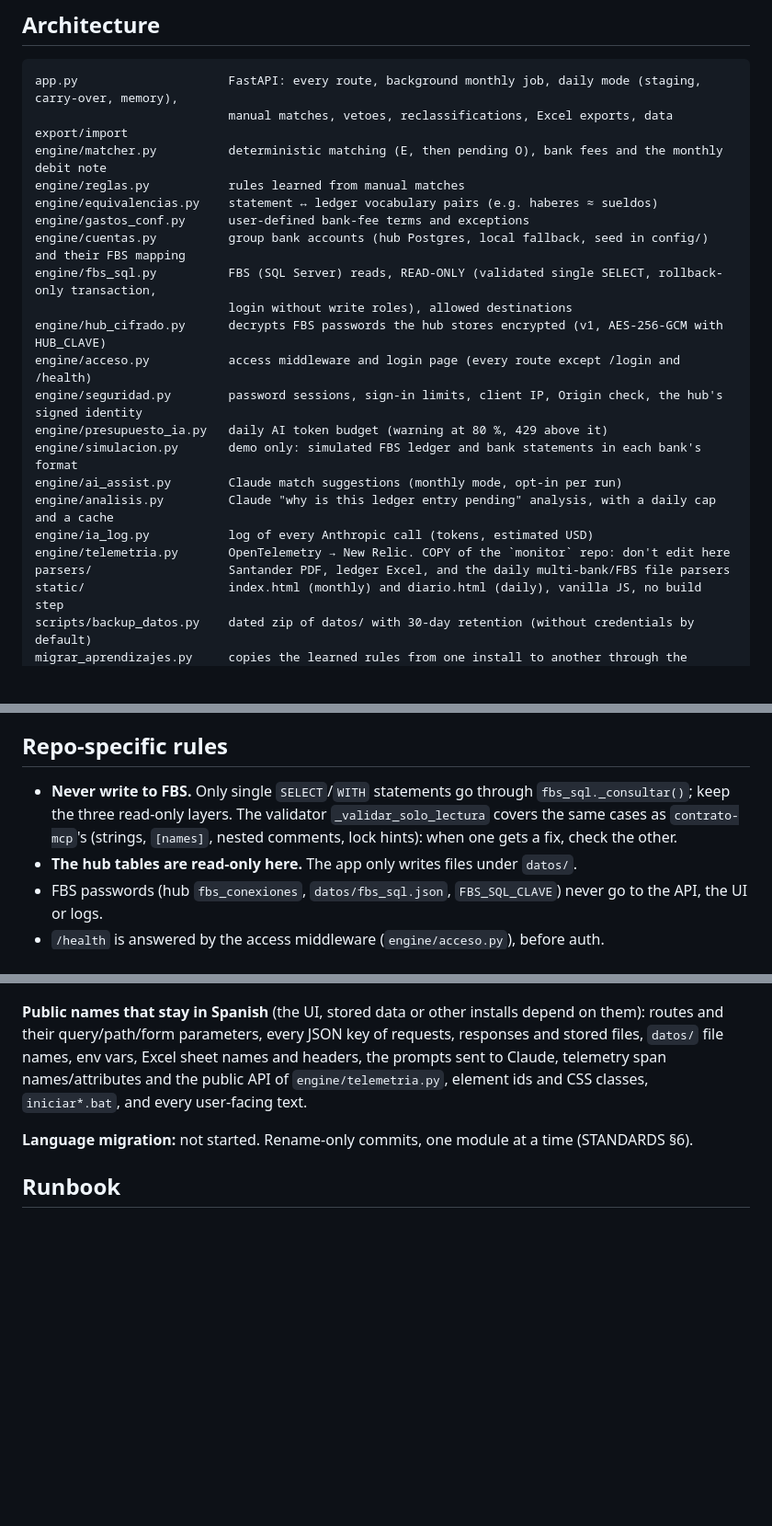
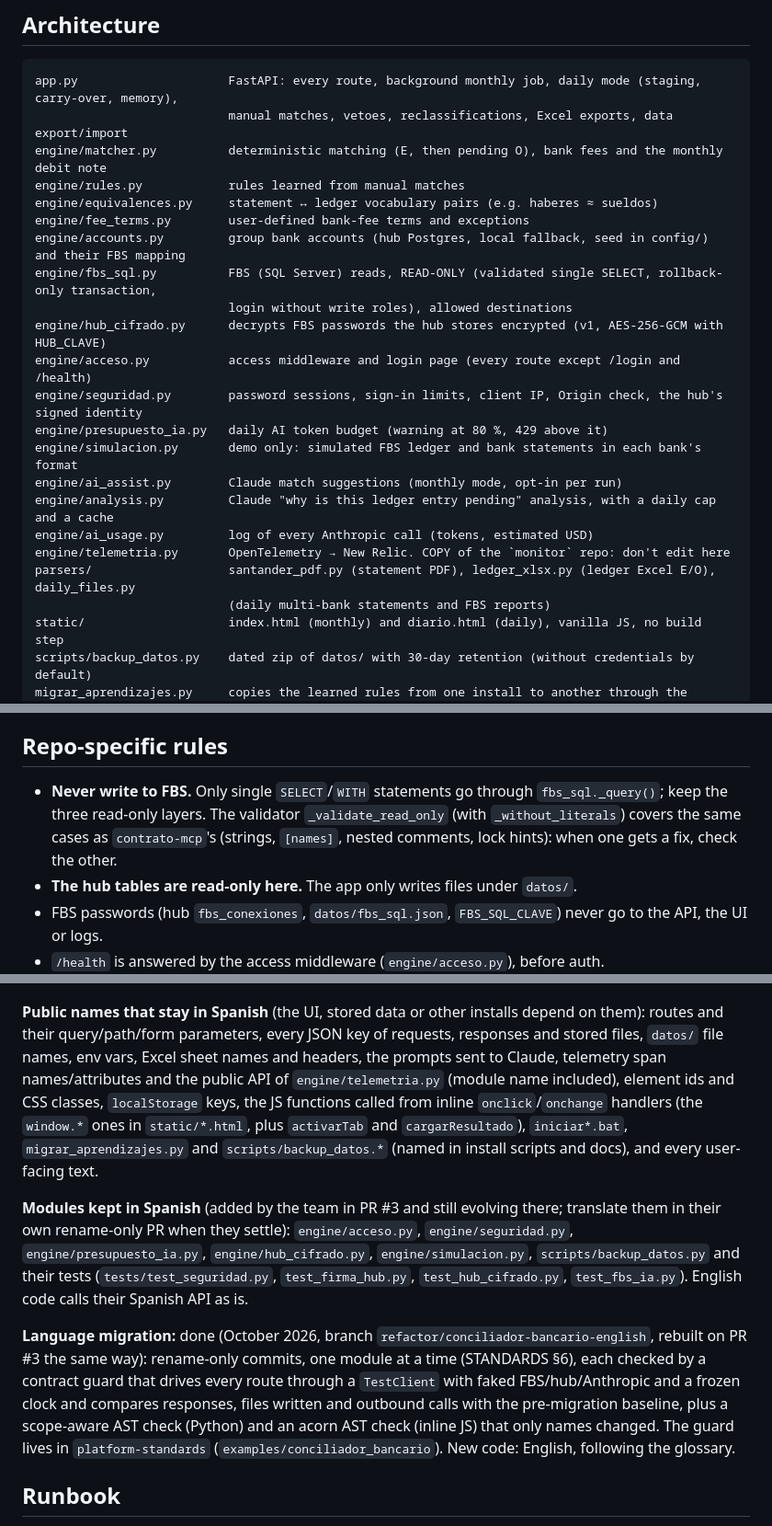
Before and after one commit to eDonkey/conciliador-bancario, a Markdown page: AGENTS.md, 3 parts joined by grey strips. Shown at 92% size. GitHub-like rendering; blank space fills up the shorter version.

Commit message:
Update AGENTS.md for the English code base
Co-Authored-By: Claude Opus 5.5 <noreply@anthropic.com>

```diff
--- a/AGENTS.md
+++ b/AGENTS.md
@@ -44,10 +44,10 @@ monthly mode (`/`) and a daily mode with carry-over between runs (`/diario`). Fu
 app.py                     FastAPI: every route, background monthly job, daily mode (staging, carry-over, memory),
                            manual matches, vetoes, reclassifications, Excel exports, data export/import
 engine/matcher.py          deterministic matching (E, then pending O), bank fees and the monthly debit note
-engine/reglas.py           rules learned from manual matches
-engine/equivalencias.py    statement ↔ ledger vocabulary pairs (e.g. haberes ≈ sueldos)
-engine/gastos_conf.py      user-defined bank-fee terms and exceptions
-engine/cuentas.py          group bank accounts (hub Postgres, local fallback, seed in config/) and their FBS mapping
+engine/rules.py            rules learned from manual matches
+engine/equivalences.py     statement ↔ ledger vocabulary pairs (e.g. haberes ≈ sueldos)
+engine/fee_terms.py        user-defined bank-fee terms and exceptions
+engine/accounts.py         group bank accounts (hub Postgres, local fallback, seed in config/) and their FBS mapping
 engine/fbs_sql.py          FBS (SQL Server) reads, READ-ONLY (validated single SELECT, rollback-only transaction,
                            login without write roles), allowed destinations
 engine/hub_cifrado.py      decrypts FBS passwords the hub stores encrypted (v1, AES-256-GCM with HUB_CLAVE)
@@ -56,10 +56,11 @@ engine/seguridad.py        password sessions, sign-in limits, client IP, Origin
 engine/presupuesto_ia.py   daily AI token budget (warning at 80 %, 429 above it)
 engine/simulacion.py       demo only: simulated FBS ledger and bank statements in each bank's format
 engine/ai_assist.py        Claude match suggestions (monthly mode, opt-in per run)
-engine/analisis.py         Claude "why is this ledger entry pending" analysis, with a daily cap and a cache
-engine/ia_log.py           log of every Anthropic call (tokens, estimated USD)
+engine/analysis.py         Claude "why is this ledger entry pending" analysis, with a daily cap and a cache
+engine/ai_usage.py         log of every Anthropic call (tokens, estimated USD)
 engine/telemetria.py       OpenTelemetry → New Relic. COPY of the `monitor` repo: don't edit here
-parsers/                   Santander PDF, ledger Excel, and the daily multi-bank/FBS file parsers
+parsers/                   santander_pdf.py (statement PDF), ledger_xlsx.py (ledger Excel E/O), daily_files.py
+                           (daily multi-bank statements and FBS reports)
 static/                    index.html (monthly) and diario.html (daily), vanilla JS, no build step
 scripts/backup_datos.py    dated zip of datos/ with 30-day retention (without credentials by default)
 migrar_aprendizajes.py     copies the learned rules from one install to another through the export/import API
@@ -91,9 +92,9 @@ it is not an access boundary (runs, results and learned rules are shared across
 
 ## Repo-specific rules
 
-- **Never write to FBS.** Only single `SELECT`/`WITH` statements go through `fbs_sql._consultar()`; keep the three
-  read-only layers. The validator `_validar_solo_lectura` covers the same cases as `contrato-mcp`'s (strings,
-  `[names]`, nested comments, lock hints): when one gets a fix, check the other.
+- **Never write to FBS.** Only single `SELECT`/`WITH` statements go through `fbs_sql._query()`; keep the three
+  read-only layers. The validator `_validate_read_only` (with `_without_literals`) covers the same cases as
+  `contrato-mcp`'s (strings, `[names]`, nested comments, lock hints): when one gets a fix, check the other.
 - **The hub tables are read-only here.** The app only writes files under `datos/`.
 - FBS passwords (hub `fbs_conexiones`, `datos/fbs_sql.json`, `FBS_SQL_CLAVE`) never go to the API, the UI or logs.
 - `/health` is answered by the access middleware (`engine/acceso.py`), before auth.
@@ -134,9 +135,24 @@ it is not an access boundary (runs, results and learned rules are shared across
 **Public names that stay in Spanish** (the UI, stored data or other installs depend on them): routes and their
 query/path/form parameters, every JSON key of requests, responses and stored files, `datos/` file names, env vars,
 Excel sheet names and headers, the prompts sent to Claude, telemetry span names/attributes and the public API of
-`engine/telemetria.py`, element ids and CSS classes, `iniciar*.bat`, and every user-facing text.
+`engine/telemetria.py` (module name included), element ids and CSS classes, `localStorage` keys, the JS functions
+called from inline `onclick`/`onchange` handlers (the `window.*` ones in `static/*.html`, plus `activarTab` and
+`cargarResultado`), `iniciar*.bat`, `migrar_aprendizajes.py` and `scripts/backup_datos.*` (named in install
+scripts and docs), and every user-facing text.
 
-**Language migration:** not started. Rename-only commits, one module at a time (STANDARDS §6).
+**Modules kept in Spanish** (added by the team in PR #3 and still evolving there; translate them in their own
+rename-only PR when they settle): `engine/acceso.py`, `engine/seguridad.py`, `engine/presupuesto_ia.py`,
+`engine/hub_cifrado.py`, `engine/simulacion.py`, `scripts/backup_datos.py` and their tests
+(`tests/test_seguridad.py`, `test_firma_hub.py`, `test_hub_cifrado.py`, `test_fbs_ia.py`). English code calls
+their Spanish API as is.
+
+**Language migration:** done (October 2026, branch `refactor/conciliador-bancario-english`, rebuilt on PR #3 the
+same way): rename-only commits,
+one module at a time (STANDARDS §6), each checked by a contract guard that drives every route through a
+`TestClient` with faked FBS/hub/Anthropic and a frozen clock and compares responses, files written and outbound
+calls with the pre-migration baseline, plus a scope-aware AST check (Python) and an acorn AST check (inline JS)
+that only names changed. The guard lives in `platform-standards` (`examples/conciliador_bancario`). New code:
+English, following the glossary.
 
 ## Runbook
 
```
Also changed, not shown: other parts of AGENTS.md (+4 -4 lines).
